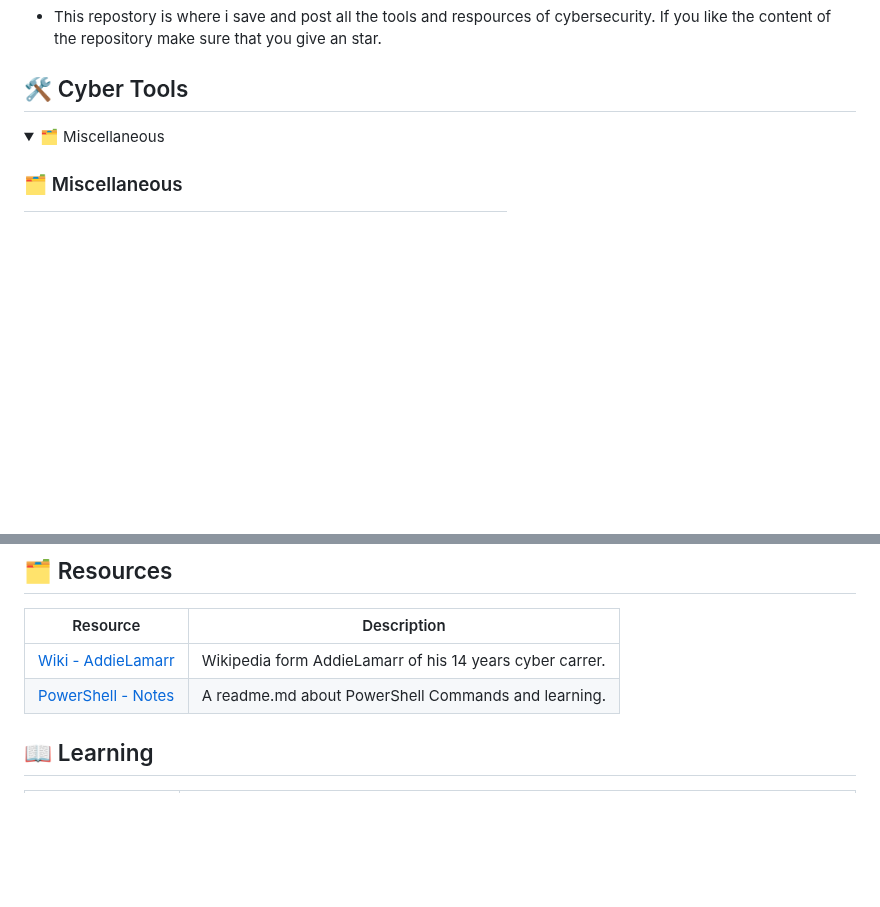
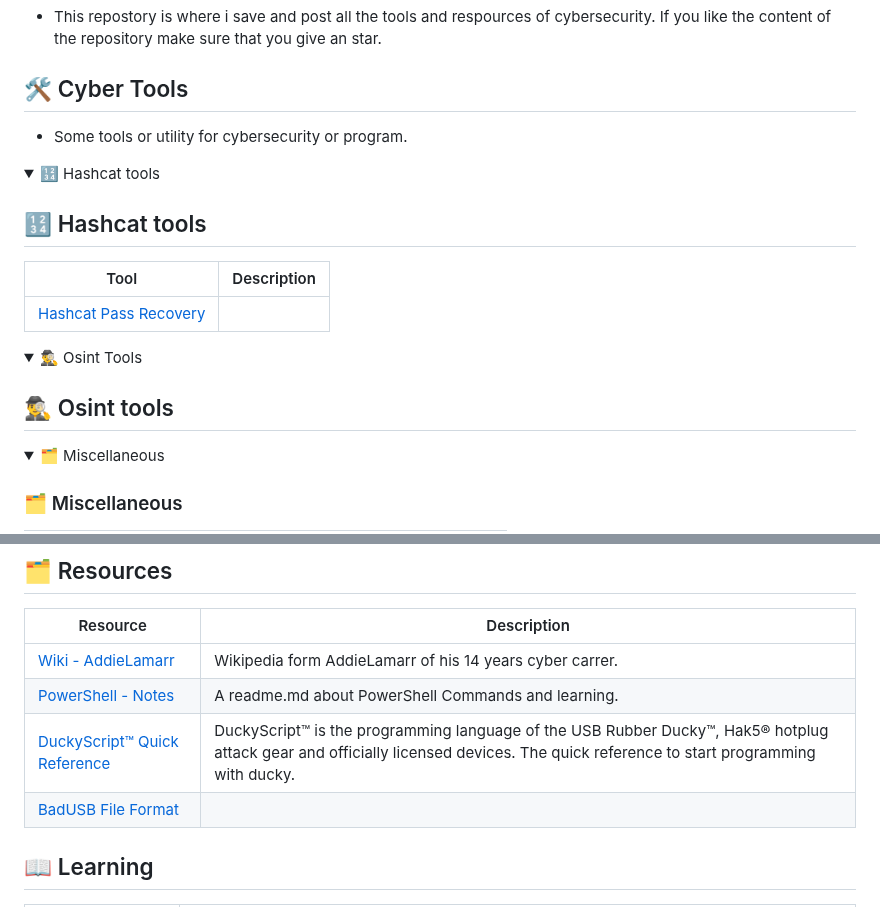
Before and after one commit to qwerty510/cybersources, a Markdown page: README.md, 2 parts joined by grey strips. GitHub-like rendering; folded sections open; blank space fills up the shorter version.

```diff
--- a/README.md
+++ b/README.md
@@ -5,6 +5,21 @@
 
 ## 🛠️ Cyber Tools
 
+- Some tools or utility for cybersecurity or program.
+<details>
+<summary>🔢 Hashcat tools</summary>
+
+## 🔢 Hashcat tools
+|Tool|Description|
+|--|--|
+|[Hashcat Pass Recovery](https://hashcat.net/cap2hashcat/)||
+
+</details>
+
+<details>
+<summary>🕵️‍♂️ Osint Tools</summary>
+
+## 🕵️‍♂️ Osint tools
 <details>
 <summary>🗂️ Miscellaneous</summary>
 
@@ -80,7 +99,8 @@
 |--|--|
 |[Wiki - AddieLamarr](https://publish.obsidian.md/addielamarr/00+Home+MOC)|Wikipedia form AddieLamarr of his 14 years cyber carrer.|
 |[PowerShell - Notes](https://github.com/ab14jain/PowerShell)| A readme.md about PowerShell Commands and learning.
-
+|[DuckyScript™ Quick Reference](https://docs.hak5.org/hak5-usb-rubber-ducky/duckyscript-tm-quick-reference)| DuckyScript™ is the programming language of the USB Rubber Ducky™, Hak5® hotplug attack gear and officially licensed devices. The quick reference to start programming with ducky.
+|[BadUSB File Format](https://developer.flipper.net/flipperzero/doxygen/badusb_file_format.html)|
 
 
 
```
Also changed, not shown: other parts of README.md (+10 -6 lines).
